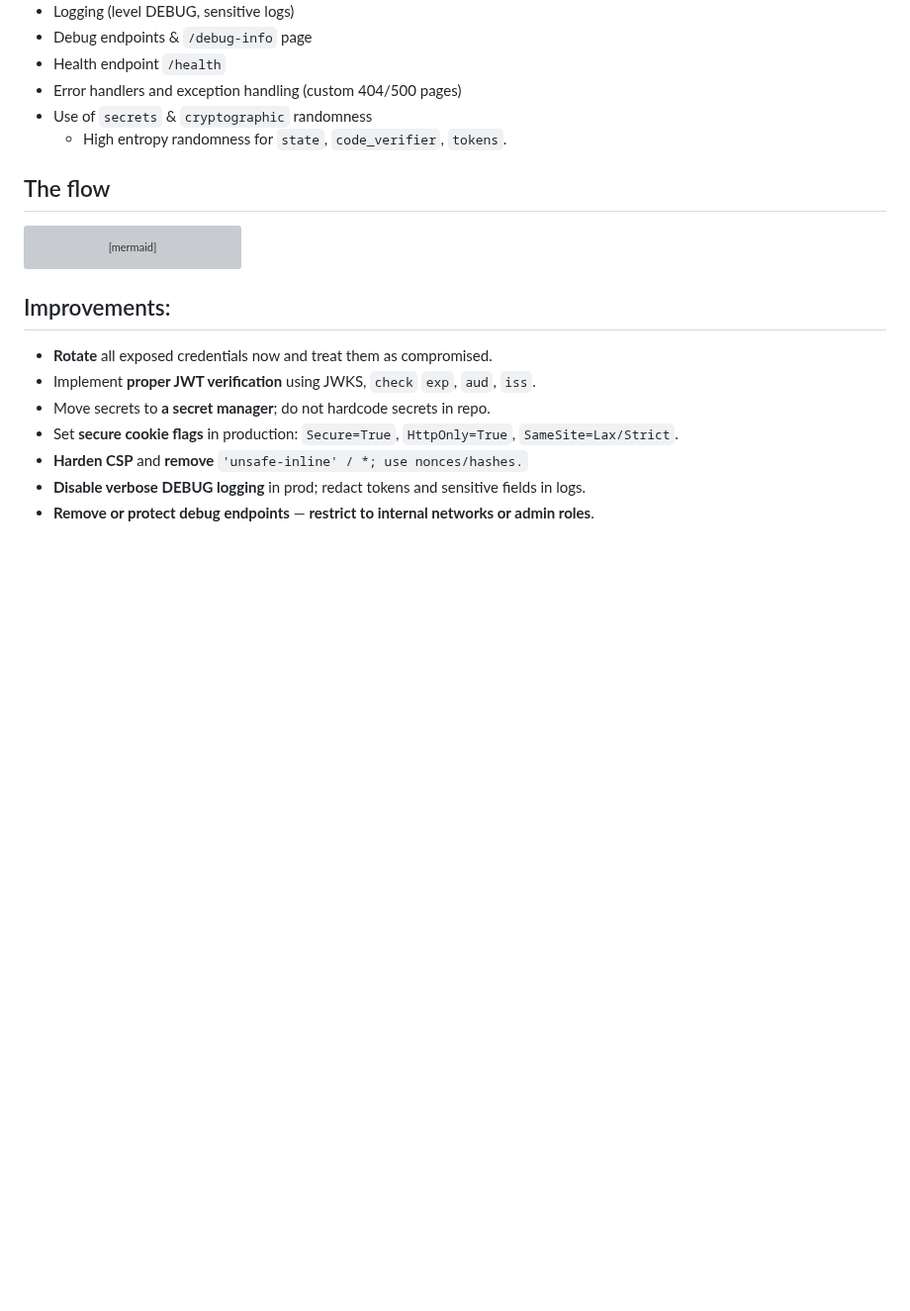
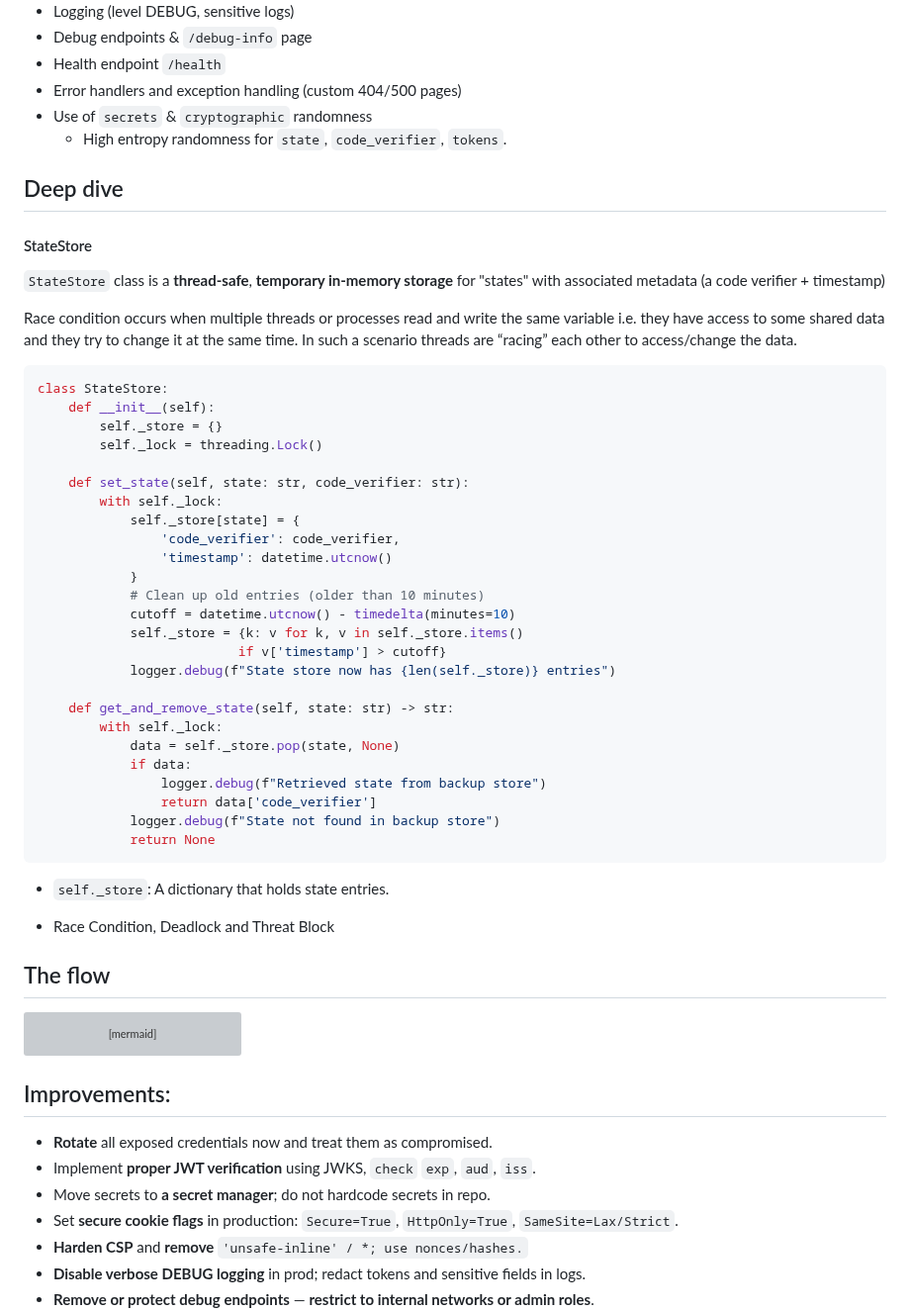
Before and after one commit to adriensieg/PKCE-enhanced-Authorization-Code-Flow, a Markdown page: README.md, the part around the change. Shown at 99% size. Drawn GitHub-style; blank space fills up the shorter version; grey boxes are pictures that could not be loaded.

````diff
--- a/README.md
+++ b/README.md
@@ -48,6 +48,49 @@
 - Error handlers and exception handling (custom 404/500 pages)
 - Use of `secrets` & `cryptographic` randomness
   - High entropy randomness for `state`, `code_verifier`, `tokens`.
+
+## Deep dive
+
+#### StateStore
+`StateStore` class is a **thread-safe**, **temporary in-memory storage** for "states" with associated metadata (a code verifier + timestamp)
+
+Race condition occurs when multiple threads or processes read and write the same variable i.e. they have access to some shared data and they try to change it at the same time. In such a scenario threads are “racing” each other to access/change the data.
+
+```python
+class StateStore:
+    def __init__(self):
+        self._store = {}
+        self._lock = threading.Lock()
+
+    def set_state(self, state: str, code_verifier: str):
+        with self._lock:
+            self._store[state] = {
+                'code_verifier': code_verifier,
+                'timestamp': datetime.utcnow()
+            }
+            # Clean up old entries (older than 10 minutes)
+            cutoff = datetime.utcnow() - timedelta(minutes=10)
+            self._store = {k: v for k, v in self._store.items()
+                          if v['timestamp'] > cutoff}
+            logger.debug(f"State store now has {len(self._store)} entries")
+
+    def get_and_remove_state(self, state: str) -> str:
+        with self._lock:
+            data = self._store.pop(state, None)
+            if data:
+                logger.debug(f"Retrieved state from backup store")
+                return data['code_verifier']
+            logger.debug(f"State not found in backup store")
+            return None
+```
+
+- `self._store`: A dictionary that holds state entries.
+
+
+- Race Condition, Deadlock and Threat Block
+
+
+
 
 ## The flow
 
````
